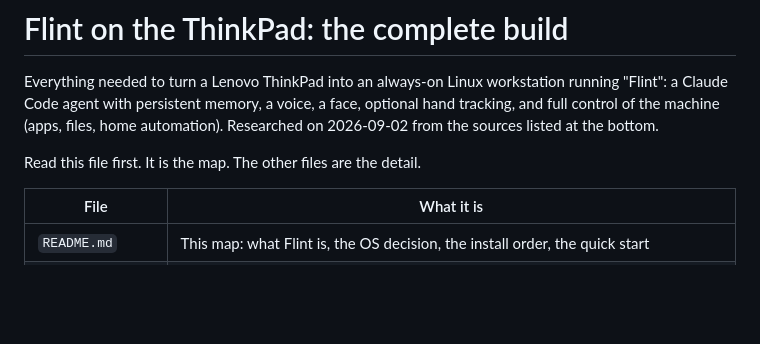
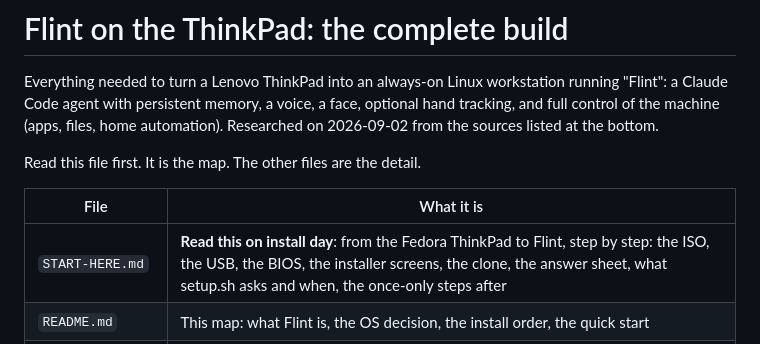
Before and after one commit to Valentin-v-Todorov/Valentin-v-Todorov.github.io, a Markdown page: jarvis-thinkpad/README.md, the part around the change. GitHub-like rendering; blank space fills up the shorter version.

Commit message:
START-HERE.md: the install-day guide from Fedora to Flint
Co-Authored-By: Claude Fable 5.1 <noreply@anthropic.com>
Claude-Session: https://claude.ai/code/session_01NJn9RwNb5Q5RDsuSgQ3QKb

```diff
--- a/jarvis-thinkpad/README.md
+++ b/jarvis-thinkpad/README.md
@@ -9,6 +9,7 @@ Read this file first. It is the map. The other files are the detail.
 
 | File | What it is |
 | --- | --- |
+| `START-HERE.md` | **Read this on install day**: from the Fedora ThinkPad to Flint, step by step: the ISO, the USB, the BIOS, the installer screens, the clone, the answer sheet, what setup.sh asks and when, the once-only steps after |
 | `README.md` | This map: what Flint is, the OS decision, the install order, the quick start |
 | `WHAT-FLINT-CAN-DO.md` | **Every ability in one list**: the words to say, the tool behind it, and whether it is built, needs one step from you, or is an idea he can build. The installer puts a copy in the vault so "Flint, what can you do?" is answered from it |
 | `CLAUDE.md` | Boot file. Open Claude Code inside this folder on the ThinkPad and it becomes the setup conductor |
```
Also changed, not shown: jarvis-thinkpad/START-HERE.md (added, +108 -0 lines).
